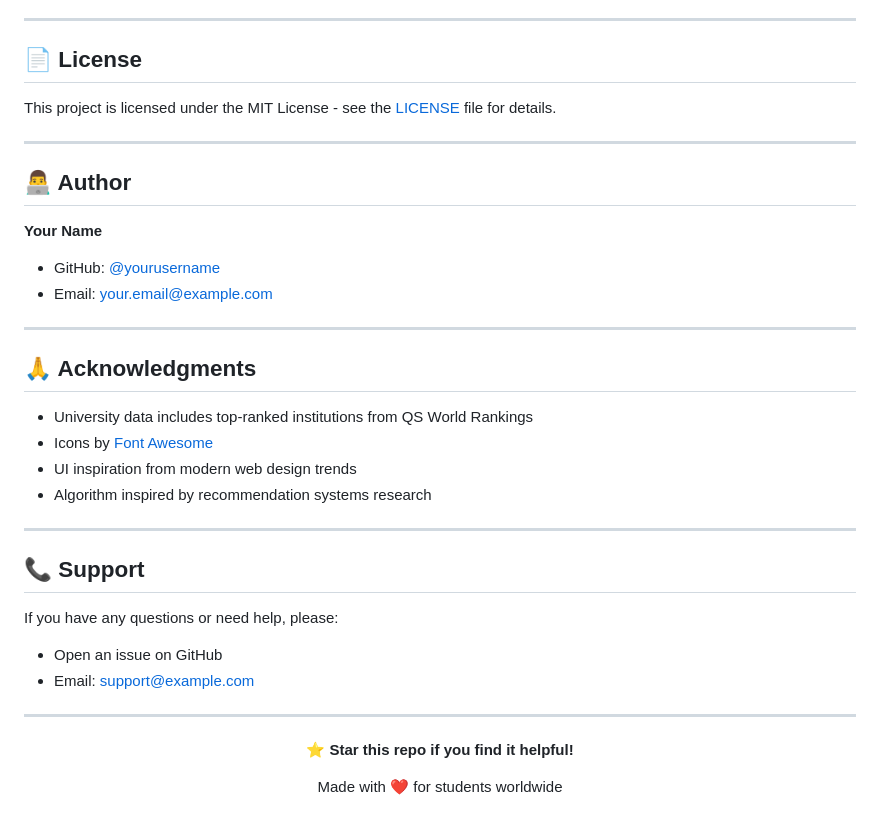
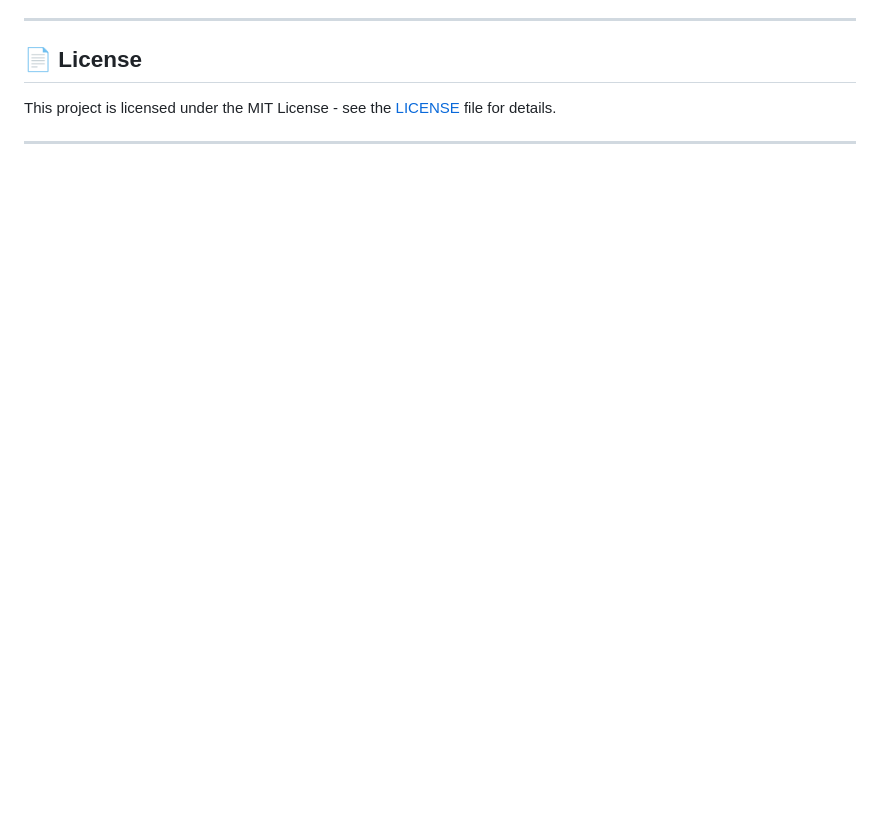
Before and after one commit to rpal1612/University-Recommender, a Markdown page: README.md, the part around the change. Rendered like a GitHub page; blank space fills up the shorter version.

```diff
--- a/README.md
+++ b/README.md
@@ -363,36 +363,3 @@ Contributions are welcome! Here's how you can help:
 This project is licensed under the MIT License - see the [LICENSE](LICENSE) file for details.
 
 ---
-
-## 👨‍💻 Author
-
-**Your Name**
-- GitHub: [@yourusername](https://github.com/yourusername)
-- Email: your.email@example.com
-
----
-
-## 🙏 Acknowledgments
-
-- University data includes top-ranked institutions from QS World Rankings
-- Icons by [Font Awesome](https://fontawesome.com/)
-- UI inspiration from modern web design trends
-- Algorithm inspired by recommendation systems research
-
----
-
-## 📞 Support
-
-If you have any questions or need help, please:
-- Open an issue on GitHub
-- Email: support@example.com
-
----
-
-<div align="center">
-
-**⭐ Star this repo if you find it helpful!**
-
-Made with ❤️ for students worldwide
-
-</div>
```
